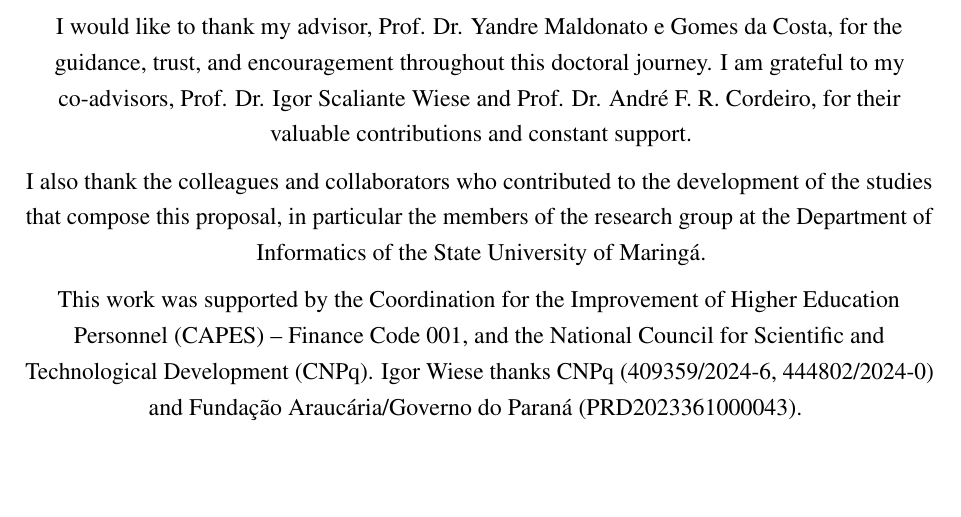
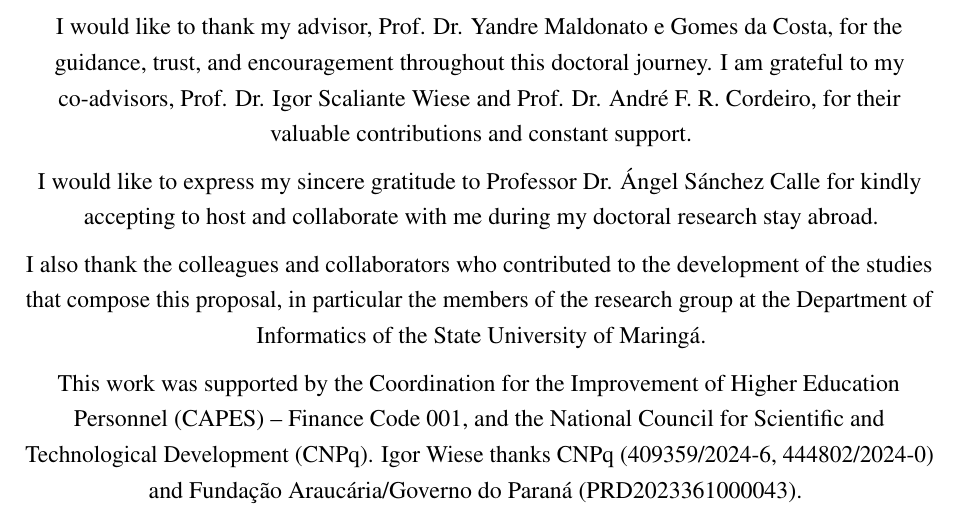
Before and after one commit to munifgebara/QualificacaoMunifDoutorado2026, a LaTeX thesis (main.tex, which reads tex/pre-textual/agradecimentos.tex): part of page 11 of 97, cut so that both start at the same text, the shorter picture padded with empty space. Compiled offline with pdfLaTeX.

Commit message:
Add acknowledgement to Professor Ángel Sánchez Calle
Co-Authored-By: Claude Sonnet 4.6 <noreply@anthropic.com>

```diff
--- a/tex/pre-textual/agradecimentos.tex
+++ b/tex/pre-textual/agradecimentos.tex
@@ -3,6 +3,8 @@
 % ---
 I would like to thank my advisor, Prof. Dr. Yandre Maldonato e Gomes da Costa, for the guidance, trust, and encouragement throughout this doctoral journey. I am grateful to my co-advisors, Prof. Dr. Igor Scaliante Wiese and Prof. Dr. André F. R. Cordeiro, for their valuable contributions and constant support.
 
+I would like to express my sincere gratitude to Professor Dr. Ángel Sánchez Calle for kindly accepting to host and collaborate with me during my doctoral research stay abroad.
+
 I also thank the colleagues and collaborators who contributed to the development of the studies that compose this proposal, in particular the members of the research group at the Department of Informatics of the State University of Maringá.
 
 This work was supported by the Coordination for the Improvement of Higher Education Personnel (CAPES) -- Finance Code 001, and the National Council for Scientific and Technological Development (CNPq). Igor Wiese thanks CNPq (409359/2024-6, 444802/2024-0) and Fundação Araucária/Governo do Paraná (PRD2023361000043).
```
